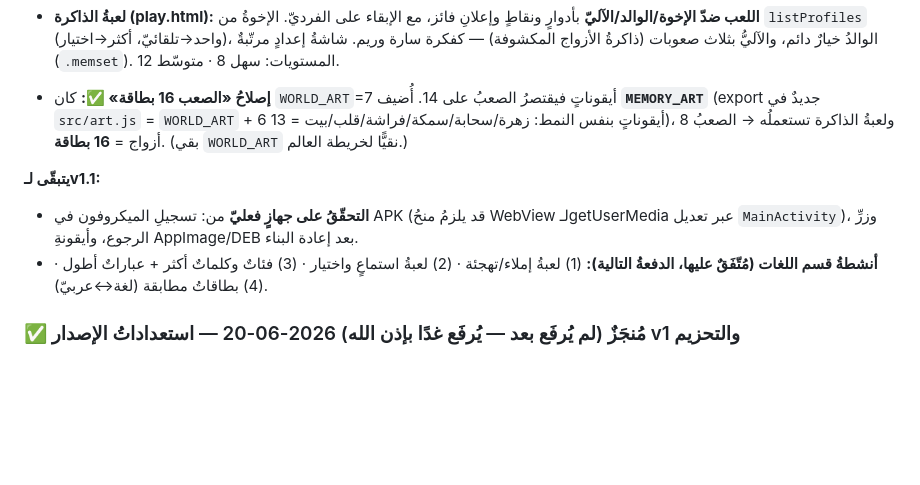
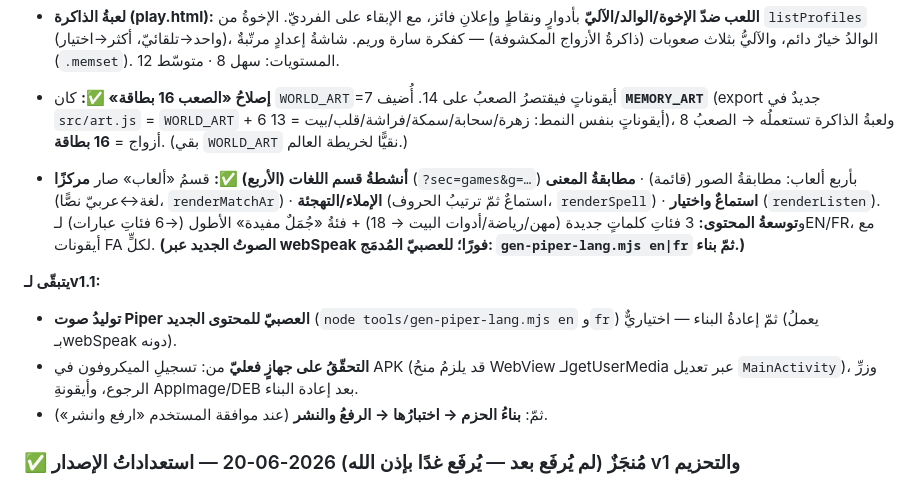
Before and after one commit to SalehGNUTUX/GT-MISHKATKIDS, a Markdown page: GT-MK/docs/PLAN.md, the part around the change. Rendered like a GitHub page; blank space fills up the shorter version.

Commit message:
توثيق: أنشطةُ اللغات الأربع مُنجَزة في تتبّع v1.1 (المتبقّي: صوتُ Piper اختياريّ + تحقّقُ الجهاز ثمّ بناءُ الحزم والرفع)

```diff
--- a/GT-MK/docs/PLAN.md
+++ b/GT-MK/docs/PLAN.md
@@ -25,9 +25,12 @@
 
 - **إصلاحُ «الصعب 16 بطاقة» ✅:** كان `WORLD_ART`=7 أيقوناتٍ فيقتصرُ الصعبُ على 14. أُضيف **`MEMORY_ART`** (export جديدٌ في `src/art.js` = `WORLD_ART` + 6 أيقوناتٍ بنفس النمط: زهرة/سحابة/سمكة/فراشة/قلب/بيت = 13)، ولعبةُ الذاكرة تستعملُه → الصعبُ 8 أزواج = **16 بطاقة**. (بقي `WORLD_ART` نقيًّا لخريطة العالم.)
 
+- **أنشطةُ قسم اللغات (الأربع) ✅:** قسمُ «ألعاب» صار **مركزًا** (`?sec=games&g=…`) بأربع ألعاب: مطابقةُ الصور (قائمة) · **مطابقةُ المعنى** (لغة↔عربيّ نصًّا، `renderMatchAr`) · **الإملاء/التهجئة** (استماعٌ ثمّ ترتيبُ الحروف، `renderSpell`) · **استماعٌ واختيار** (`renderListen`). و**توسعةُ المحتوى:** 3 فئاتِ كلماتٍ جديدة (مهن/رياضة/أدوات البيت → 18) + فئةُ «جُمَلٌ مفيدة» الأطول (→6 فئاتِ عبارات) لـEN/FR، مع أيقونات FA لكلٍّ. **(الصوتُ الجديد عبر webSpeak فورًا؛ للعصبيّ المُدمَج: `gen-piper-lang.mjs en|fr` ثمّ بناء.)**
+
 **يتبقّى لـv1.1:**
+- **توليدُ صوت Piper العصبيّ للمحتوى الجديد** (`node tools/gen-piper-lang.mjs en` و`fr`) ثمّ إعادةُ البناء — اختياريٌّ (يعملُ بـwebSpeak دونه).
 - **التحقّقُ على جهازٍ فعليّ** من: تسجيلِ الميكروفون في APK (قد يلزمُ منحُ WebView لـgetUserMedia عبر تعديل `MainActivity`)، وزرِّ الرجوع، وأيقونةِ AppImage/DEB بعد إعادة البناء.
-- **أنشطةُ قسم اللغات (مُتّفَقٌ عليها، الدفعةُ التالية):** (1) لعبةُ إملاء/تهجئة · (2) لعبةُ استماعٍ واختيار · (3) فئاتٌ وكلماتٌ أكثر + عباراتٌ أطول · (4) بطاقاتُ مطابقة (لغة↔عربيّ).
+- ثمّ: **بناءُ الحزم → اختبارُها → الرفعُ والنشر** (عند موافقة المستخدم «ارفع وانشر»).
 
 ### ✅ مُنجَزٌ (لم يُرفَع بعد — يُرفَع غدًا بإذن الله) 2026-06-20 — استعداداتُ الإصدار v1 والتحزيم
 - **`CHANGELOG.md`** (بالجذر) للنسخة 1.0.0 يلخّصُ الأقسامَ والمزايا.
```
Also changed, not shown: GT-MK/CLAUDE.md (+1 -1 lines).
